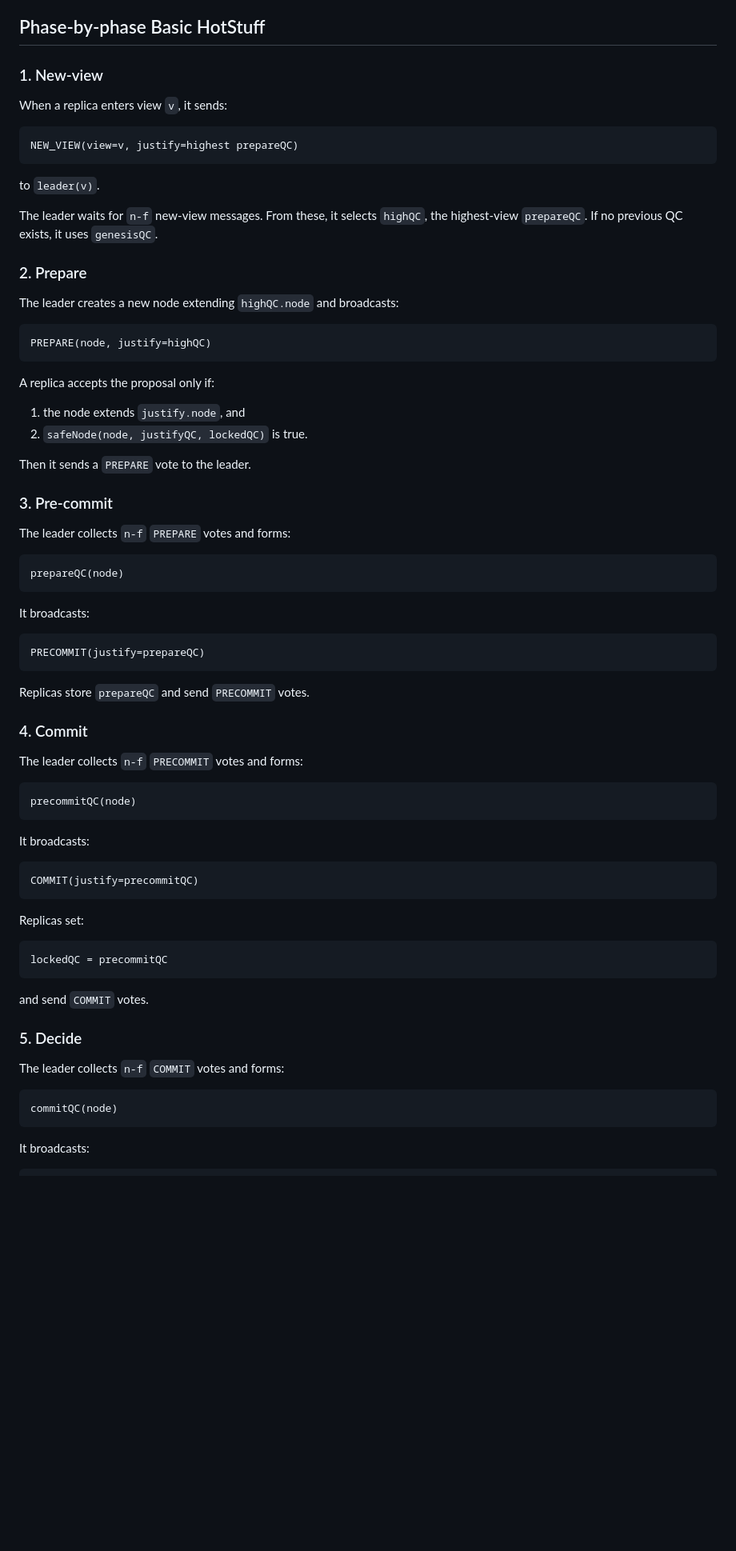
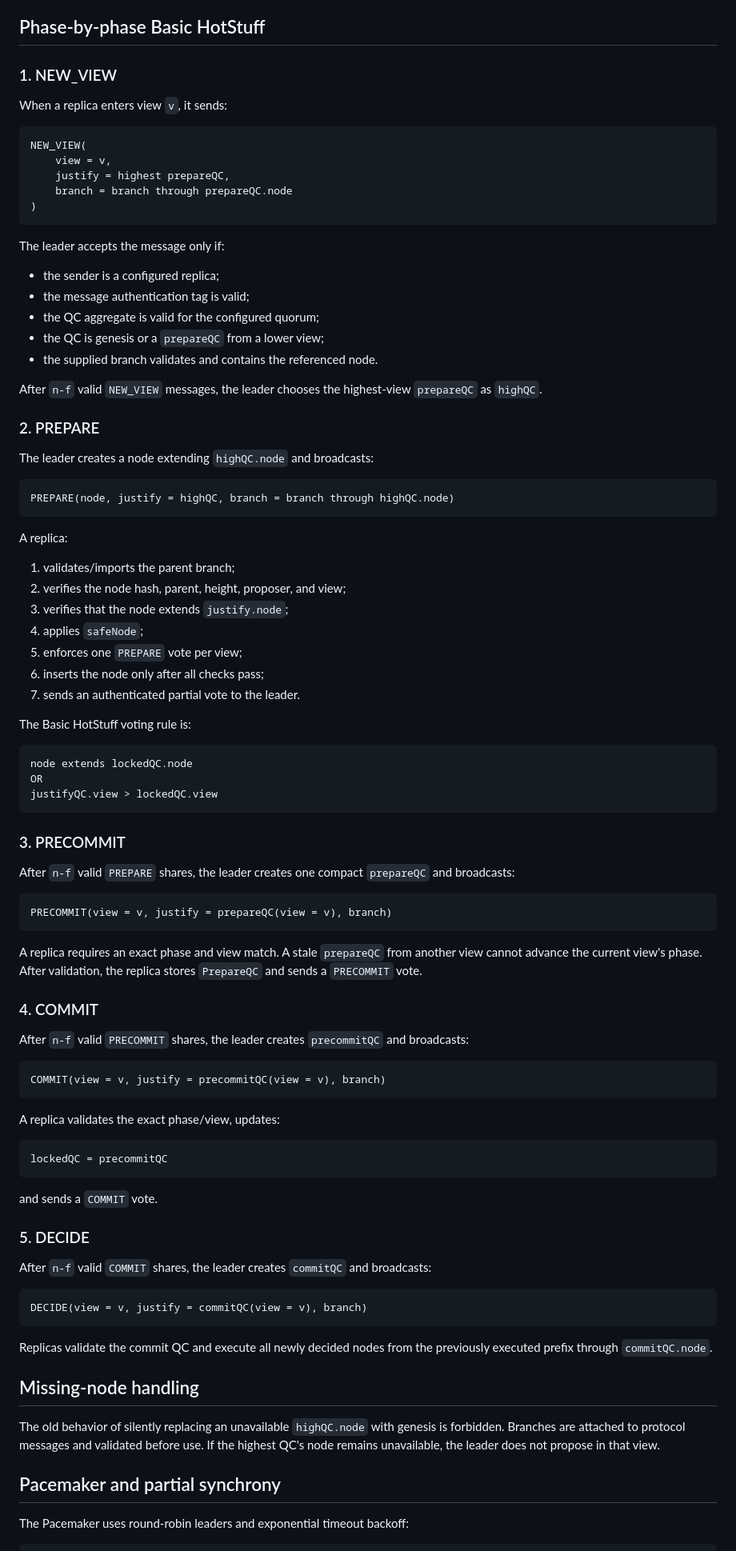
Before and after one commit to ognjen217/HotStuffBFT, a Markdown page: docs/PROTOCOL.md, the part around one of its changes. Shown at 80% size. Drawn GitHub-style; blank space fills up the shorter version.

Commit message:
Document hardened protocol mapping

````diff
--- a/docs/PROTOCOL.md
+++ b/docs/PROTOCOL.md
@@ -42,79 +76,96 @@ The simulator does not implement real threshold cryptography. It models the sema
 
 ## Phase-by-phase Basic HotStuff
 
-### 1. New-view
+### 1. NEW_VIEW
 
 When a replica enters view `v`, it sends:
 
 ```text
-NEW_VIEW(view=v, justify=highest prepareQC)
+NEW_VIEW(
+    view = v,
+    justify = highest prepareQC,
+    branch = branch through prepareQC.node
+)
 ```
 
-to `leader(v)`.
+The leader accepts the message only if:
 
-The leader waits for `n-f` new-view messages. From these, it selects `highQC`, the highest-view `prepareQC`. If no previous QC exists, it uses `genesisQC`.
+- the sender is a configured replica;
+- the message authentication tag is valid;
+- the QC aggregate is valid for the configured quorum;
+- the QC is genesis or a `prepareQC` from a lower view;
+- the supplied branch validates and contains the referenced node.
 
-### 2. Prepare
+After `n-f` valid `NEW_VIEW` messages, the leader chooses the highest-view `prepareQC` as `highQC`.
 
-The leader creates a new node extending `highQC.node` and broadcasts:
+### 2. PREPARE
+
+The leader creates a node extending `highQC.node` and broadcasts:
 
 ```text
-PREPARE(node, justify=highQC)
+PREPARE(node, justify = highQC, branch = branch through highQC.node)
 ```
 
-A replica accepts the proposal only if:
+A replica:
 
-1. the node extends `justify.node`, and
-2. `safeNode(node, justifyQC, lockedQC)` is true.
+1. validates/imports the parent branch;
+2. verifies the node hash, parent, height, proposer, and view;
+3. verifies that the node extends `justify.node`;
+4. applies `safeNode`;
+5. enforces one `PREPARE` vote per view;
+6. inserts the node only after all checks pass;
+7. sends an authenticated partial vote to the leader.
 
-Then it sends a `PREPARE` vote to the leader.
-
-### 3. Pre-commit
-
-The leader collects `n-f` `PREPARE` votes and forms:
+The Basic HotStuff voting rule is:
 
 ```text
-prepareQC(node)
+node extends lockedQC.node
+OR
+justifyQC.view > lockedQC.view
 ```
 
-It broadcasts:
+### 3. PRECOMMIT
+
+After `n-f` valid `PREPARE` shares, the leader creates one compact `prepareQC` and broadcasts:
 
 ```text
-PRECOMMIT(justify=prepareQC)
+PRECOMMIT(view = v, justify = prepareQC(view = v), branch)
 ```
 
-Replicas store `prepareQC` and send `PRECOMMIT` votes.
+A replica requires an exact phase and view match. A stale `prepareQC` from another view cannot advance the current view's phase. After validation, the replica stores `PrepareQC` and sends a `PRECOMMIT` vote.
 
-### 4. Commit
+### 4. COMMIT
 
-The leader collects `n-f` `PRECOMMIT` votes and forms:
+After `n-f` valid `PRECOMMIT` shares, the leader creates `precommitQC` and broadcasts:
 
 ```text
-precommitQC(node)
+COMMIT(view = v, justify = precommitQC(view = v), branch)
 ```
 
-It broadcasts:
-
-```text
-COMMIT(justify=precommitQC)
-```
-
-Replicas set:
+A replica validates the exact phase/view, updates:
 
 ```text
 lockedQC = precommitQC
 ```
 
-and send `COMMIT` votes.
+and sends a `COMMIT` vote.
 
-### 5. Decide
+### 5. DECIDE
 
-The leader collects `n-f` `COMMIT` votes and forms:
+After `n-f` valid `COMMIT` shares, the leader creates `commitQC` and broadcasts:
 
 ```text
-commitQC(node)
+DECIDE(view = v, justify = commitQC(view = v), branch)
 ```
 
-It broadcasts:
+Replicas validate the commit QC and execute all newly decided nodes from the previously executed prefix through `commitQC.node`.
+
+## Missing-node handling
+
+The old behavior of silently replacing an unavailable `highQC.node` with genesis is forbidden. Branches are attached to protocol messages and validated before use. If the highest QC's node remains unavailable, the leader does not propose in that view.
+
+## Pacemaker and partial synchrony
+
+The Pacemaker uses round-robin leaders and exponential timeout backoff:
 
 ```text
````
Also changed, not shown: other parts of docs/PROTOCOL.md (+74 -94 lines).
